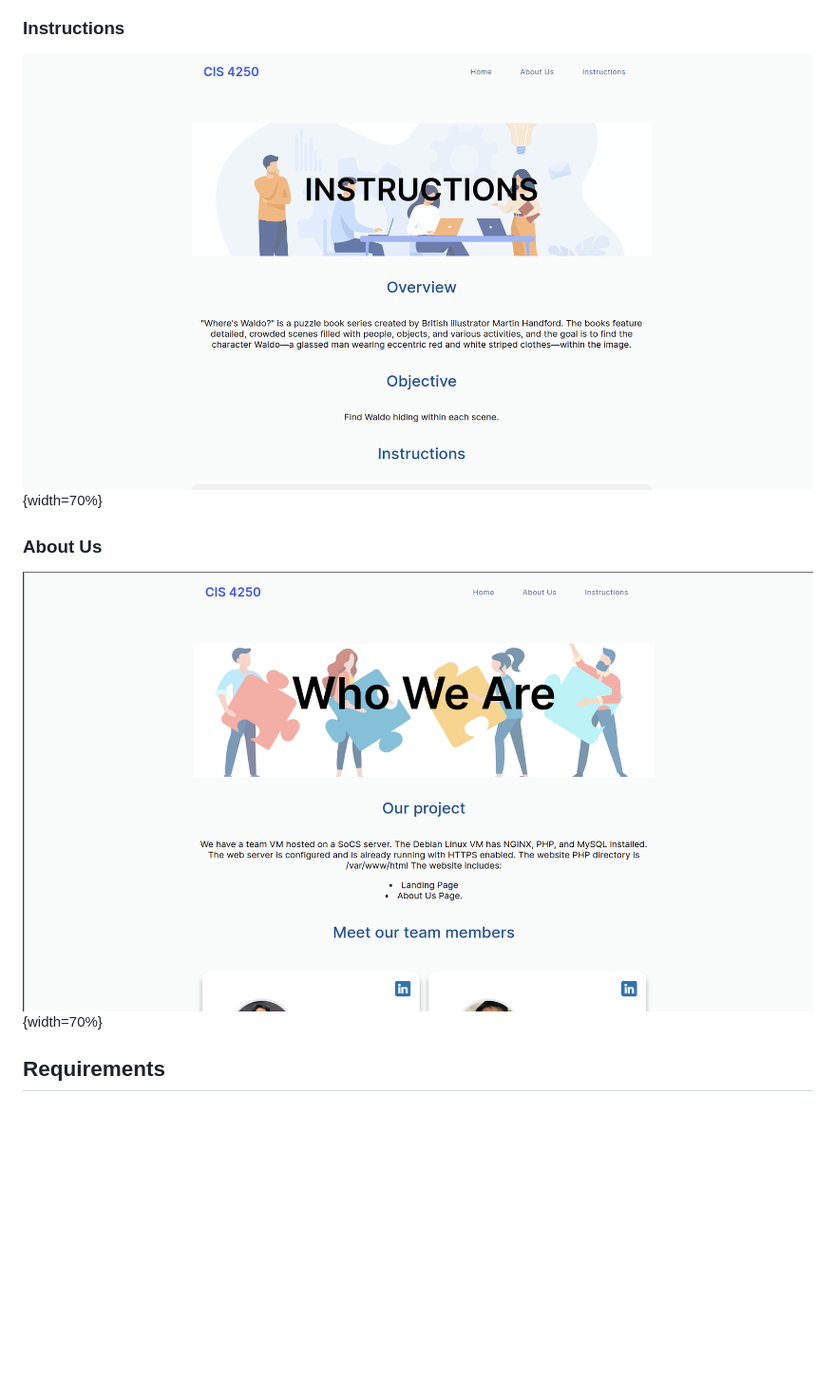
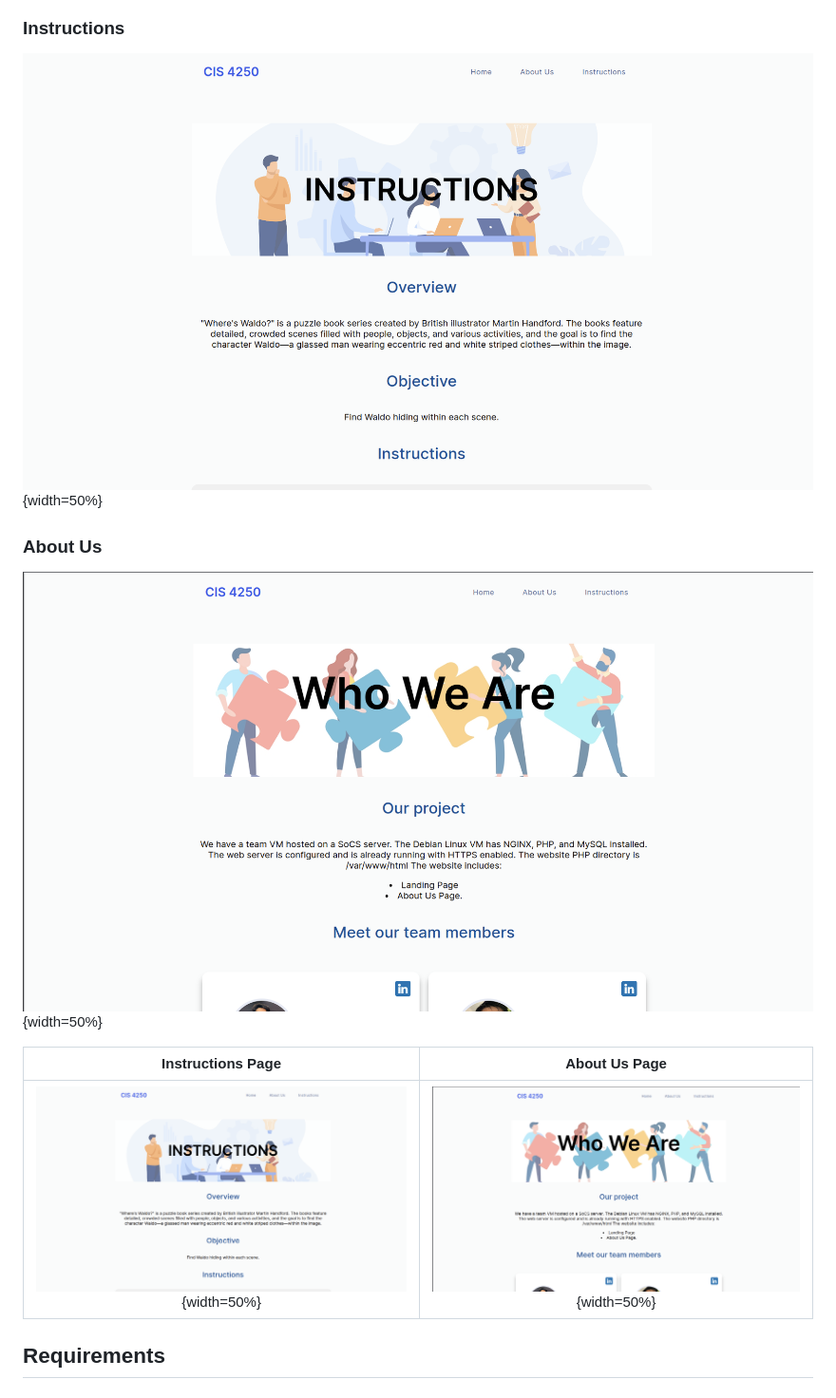
Before and after one commit to rehan-code/Game-Library-Web-App, a Markdown page: README.md, the part around the change printed below. Shown: that part at 95% size. Drawn GitHub-style; blank space fills up the shorter version.

```diff
--- a/README.md
+++ b/README.md
@@ -34,9 +35,14 @@ Other updates include:
 
 ### Instructions
-![Insturctions](html/images/instructions.png){width=70%}
+![Insturctions](html/images/instructions.png){width=50%}
 
 ### About Us
-![About_Us](html/images/about_us.png){width=70%}
+![About_Us](html/images/about_us.png){width=50%}
+
+Instructions Page | About Us Page
+:-------------------------:|:-------------------------:
+![Insturctions](html/images/instructions.png){width=50%}|  ![About_Us](html/images/about_us.png){width=50%}
+
 ## Requirements
 
 ### To run in local development
```
Also changed, not shown: other parts of README.md (+6 -5 lines).
